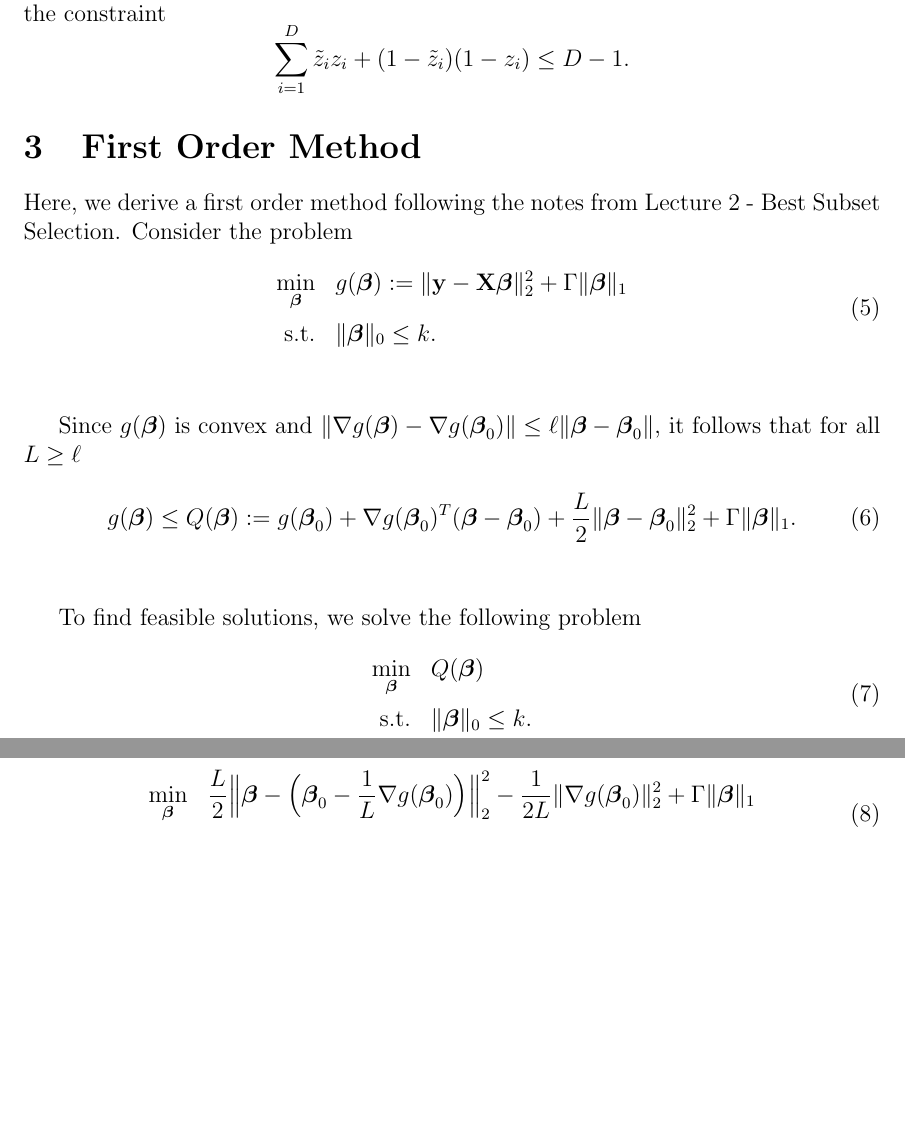
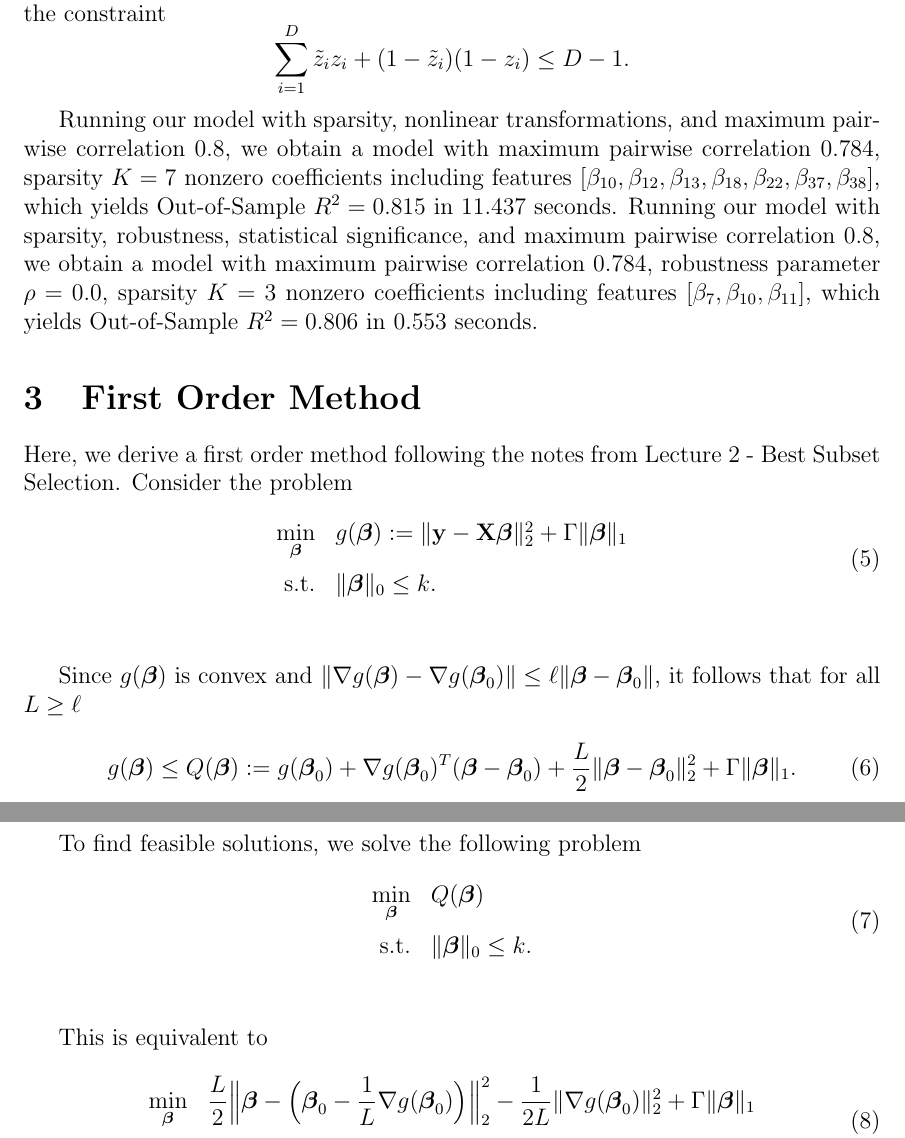
Before and after one commit to colin78/statistical_learning, a LaTeX problem sheet (BestSubset/hw1_writeup.tex): two parts of pages 4 and 5 of 6, joined at a grey line, cut so that both start at the same text, the shorter picture padded with empty space. Compiled offline with pdfLaTeX.

Commit message:
added test R^2 results for MIO regression

```diff
--- a/BestSubset/hw1_writeup.tex
+++ b/BestSubset/hw1_writeup.tex
@@ -92,6 +92,9 @@ We implemented an algorithmic framework for regression in JuMP, building upon th
 \sum_{i=1}^D {\tilde z_i} z_i + (1 - {\tilde z_i})(1 - z_i) \le D - 1.
 \]
 
+Running our model with sparsity, nonlinear transformations, and maximum pairwise correlation 0.8, we obtain a model with maximum pairwise correlation 0.784, sparsity $K = 7$ nonzero coefficients including features $[\beta_{10}, \beta_{12}, \beta_{13}, \beta_{18}, \beta_{22}, \beta_{37}, \beta_{38}]$, which yields Out-of-Sample $R^2 = 0.815$ in 11.437 seconds.  Running our model with sparsity, robustness, statistical significance, and maximum pairwise correlation 0.8, we obtain a model with maximum pairwise correlation 0.784, robustness parameter $\rho = 0.0$, sparsity $K = 3$ nonzero coefficients including features $[\beta_{7}, \beta_{10}, \beta_{11}]$, which yields Out-of-Sample $R^2 = 0.806$ in 0.553 seconds.
+
+
 \section{First Order Method}
 
 Here, we derive a first order method following the notes from Lecture 2 - Best Subset Selection.  Consider the problem
```
Also changed, not shown: BestSubset/hw1_writeup.pdf, 2 other files.
